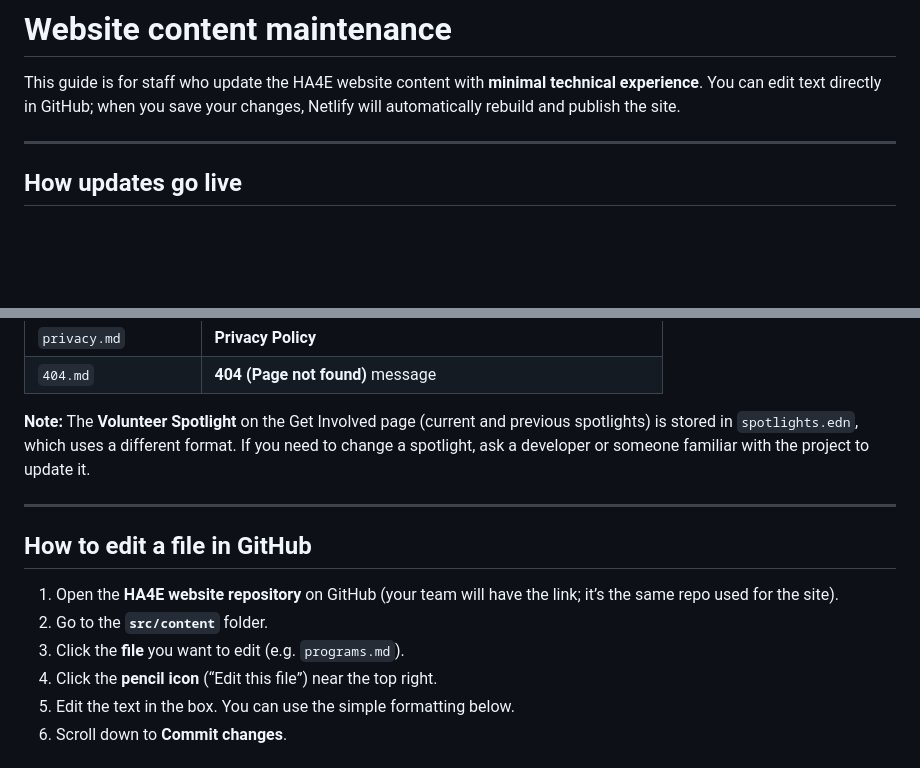
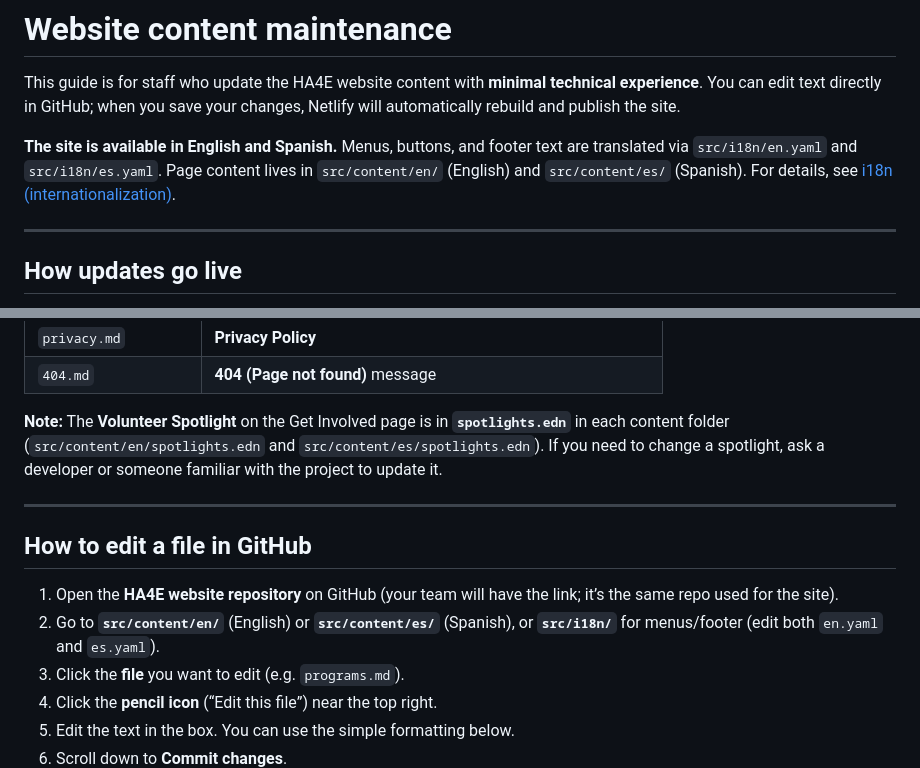
Before and after one commit to ha4e/hispanosaliados.org, a Markdown page: docs/website-maintenance.md, 2 parts joined by grey strips. GitHub-like rendering; blank space fills up the shorter version.

```diff
--- a/docs/website-maintenance.md
+++ b/docs/website-maintenance.md
@@ -1,6 +1,8 @@
 # Website content maintenance
 
 This guide is for staff who update the HA4E website content with **minimal technical experience**. You can edit text directly in GitHub; when you save your changes, Netlify will automatically rebuild and publish the site.
+
+**The site is available in English and Spanish.** Menus, buttons, and footer text are translated via `src/i18n/en.yaml` and `src/i18n/es.yaml`. Page content lives in `src/content/en/` (English) and `src/content/es/` (Spanish). For details, see [i18n (internationalization)](./i18n.md).
 
 ---
 
@@ -31,14 +33,14 @@ All **page content** lives in the **`src/content`** folder. Each file correspond
 | `privacy.md` | **Privacy Policy** |
 | `404.md` | **404 (Page not found)** message |
 
-**Note:** The **Volunteer Spotlight** on the Get Involved page (current and previous spotlights) is stored in `spotlights.edn`, which uses a different format. If you need to change a spotlight, ask a developer or someone familiar with the project to update it.
+**Note:** The **Volunteer Spotlight** on the Get Involved page is in **`spotlights.edn`** in each content folder (`src/content/en/spotlights.edn` and `src/content/es/spotlights.edn`). If you need to change a spotlight, ask a developer or someone familiar with the project to update it.
 
 ---
 
 ## How to edit a file in GitHub
 
 1. Open the **HA4E website repository** on GitHub (your team will have the link; it’s the same repo used for the site).
-2. Go to the **`src/content`** folder.
+2. Go to **`src/content/en/`** (English) or **`src/content/es/`** (Spanish), or **`src/i18n/`** for menus/footer (edit both `en.yaml` and `es.yaml`).
 3. Click the **file** you want to edit (e.g. `programs.md`).
 4. Click the **pencil icon** (“Edit this file”) near the top right.
 5. Edit the text in the box. You can use the simple formatting below.
```
Also changed, not shown: docs/i18n.md (added, +66 -0 lines).
